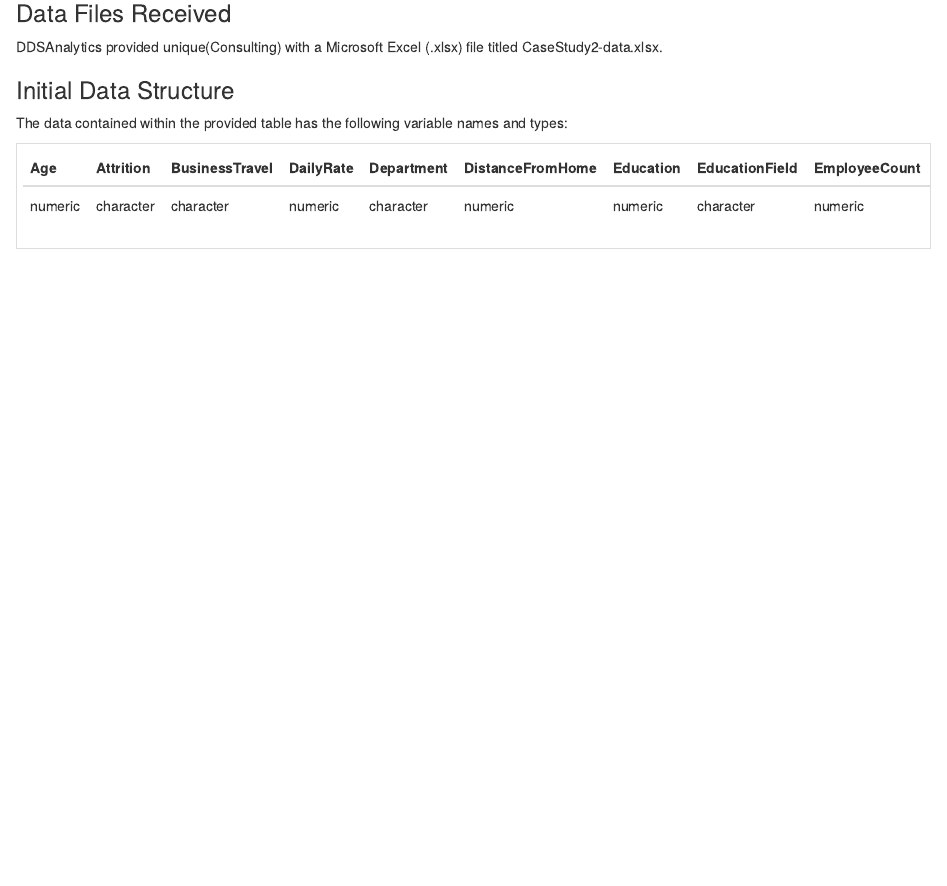
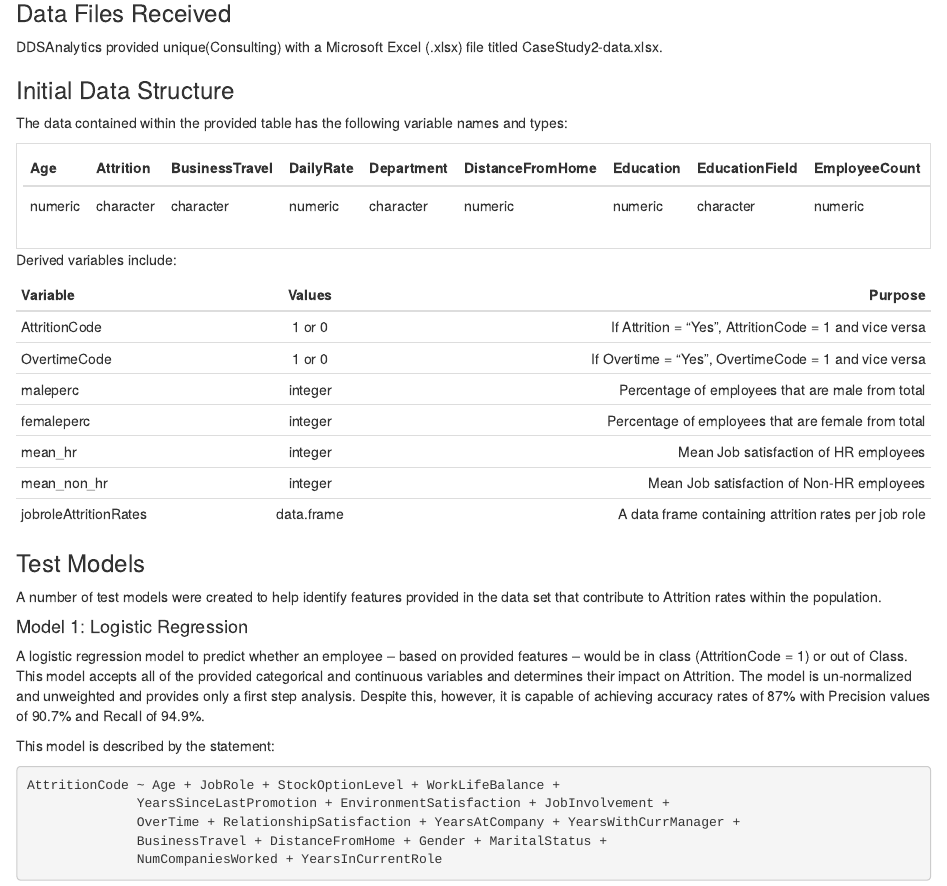
Before and after one commit to Ujustwaite/DDS_Case_Study_2, an R Markdown document (Codebook.rmd): the page in a window 1100 px wide, from 240 px down. The pictures show the output file Codebook.html that the author committed with the source, opened offline.

Commit message:
Updates to the codebook

````diff
--- a/Codebook.rmd
+++ b/Codebook.rmd
@@ -34,3 +34,33 @@ kable(t(lapply(cs2Raw,class)))%>%
   kable_styling()%>%
   scroll_box(height = 100, width = 500)
 ```
+
+Derived variables include:
+
+| Variable              | Values        | Purpose                                                |
+|-----------------------|:-------------:|-------------------------------------------------------:|
+| AttritionCode         | 1 or 0        | If Attrition = "Yes", AttritionCode = 1 and vice versa |
+| OvertimeCode          | 1 or 0        | If Overtime = "Yes", OvertimeCode = 1 and vice versa   |
+| maleperc              | integer       | Percentage of employees that are male from total       |
+| femaleperc            | integer       | Percentage of employees that are female from total     |
+| mean_hr               | integer       | Mean Job satisfaction of HR employees                  |
+| mean_non_hr           | integer       | Mean Job satisfaction of Non-HR employees              |
+| jobroleAttritionRates | data.frame    | A data frame containing attrition rates per job role   |
+
+### Test Models
+
+A number of test models were created to help identify features provided in the data set that contribute to Attrition rates within the population.
+
+#### Model 1: Logistic Regression
+
+A logistic regression model to predict whether an employee -- based on provided features -- would be in class (AttritionCode = 1) or out of Class. This model accepts all of the provided categorical and continuous variables and determines their impact on Attrition. The model is un-normalized and unweighted and provides only a first step analysis. Despite this, however, it is capable of achieving accuracy rates of 87% with Precision values of 90.7% and Recall of 94.9%.
+
+This model is described by the statement:
+
+```{r eval=FALSE, echo=TRUE}
+AttritionCode ~ Age + JobRole + StockOptionLevel + WorkLifeBalance +
+              YearsSinceLastPromotion + EnvironmentSatisfaction + JobInvolvement +
+              OverTime + RelationshipSatisfaction + YearsAtCompany + YearsWithCurrManager +
+              BusinessTravel + DistanceFromHome + Gender + MaritalStatus +
+              NumCompaniesWorked + YearsInCurrentRole
+```
````
Also changed, not shown: Codebook.html.
